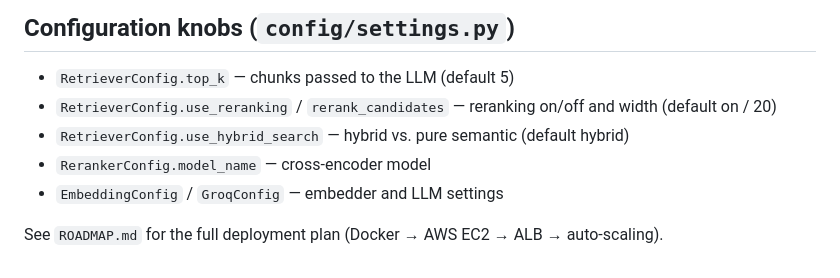
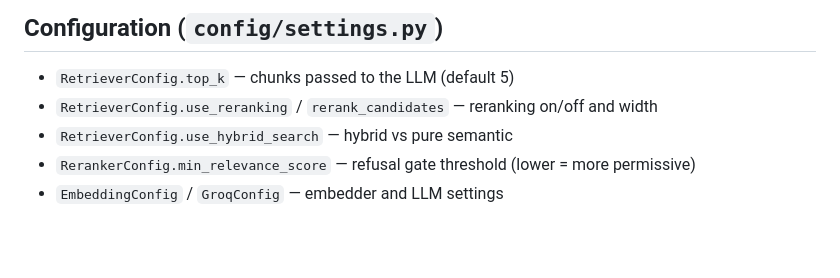
Before and after one commit to sohamjagrit/NutriBot, a Markdown page: README.md, the part around one of its changes. GitHub-like rendering; blank space fills up the shorter version.

````diff
--- a/README.md
+++ b/README.md
@@ -117,11 +171,9 @@ docker run -p 8000:8000 --env-file .env nutrition-chatbot:v1
 ```
 
-## Configuration knobs (`config/settings.py`)
+## Configuration (`config/settings.py`)
 
 - `RetrieverConfig.top_k` — chunks passed to the LLM (default 5)
-- `RetrieverConfig.use_reranking` / `rerank_candidates` — reranking on/off and width (default on / 20)
-- `RetrieverConfig.use_hybrid_search` — hybrid vs. pure semantic (default hybrid)
-- `RerankerConfig.model_name` — cross-encoder model
+- `RetrieverConfig.use_reranking` / `rerank_candidates` — reranking on/off and width
+- `RetrieverConfig.use_hybrid_search` — hybrid vs pure semantic
+- `RerankerConfig.min_relevance_score` — refusal gate threshold (lower = more permissive)
 - `EmbeddingConfig` / `GroqConfig` — embedder and LLM settings
-
-See `ROADMAP.md` for the full deployment plan (Docker → AWS EC2 → ALB → auto-scaling).
````
Also changed, not shown: other parts of README.md (+121 -67 lines).
